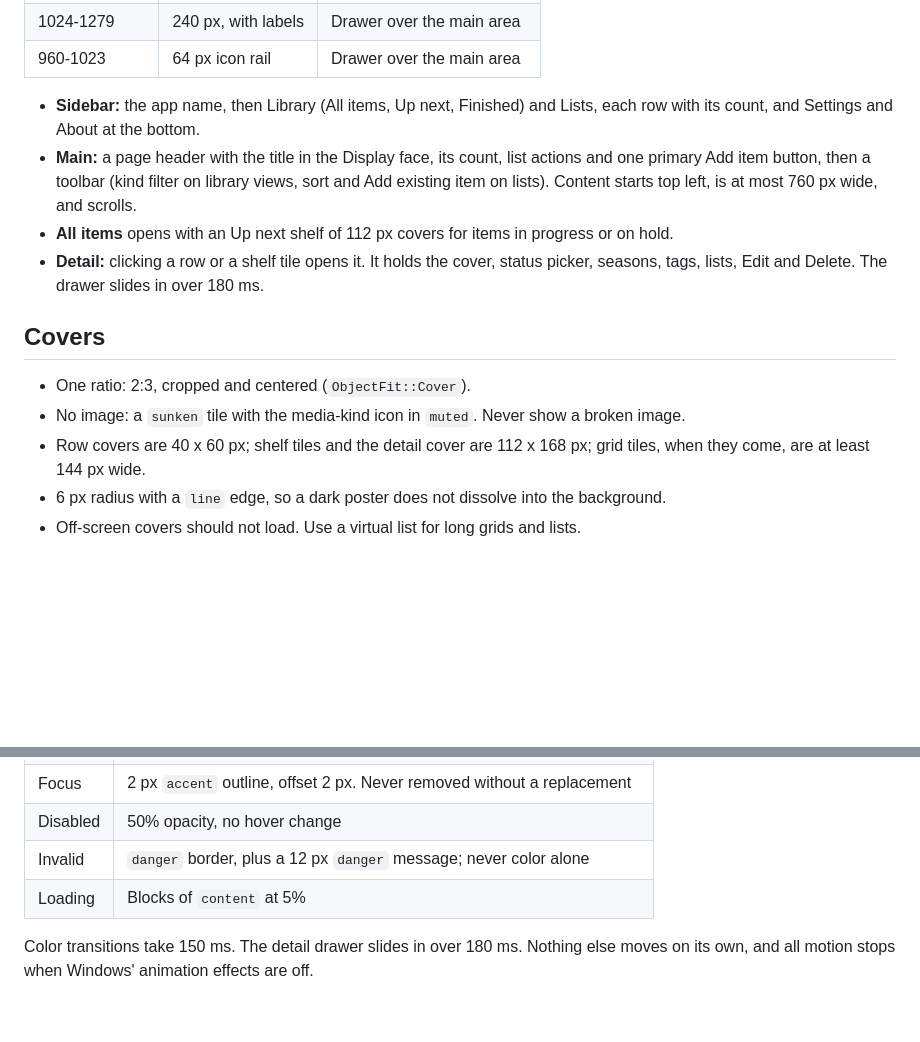
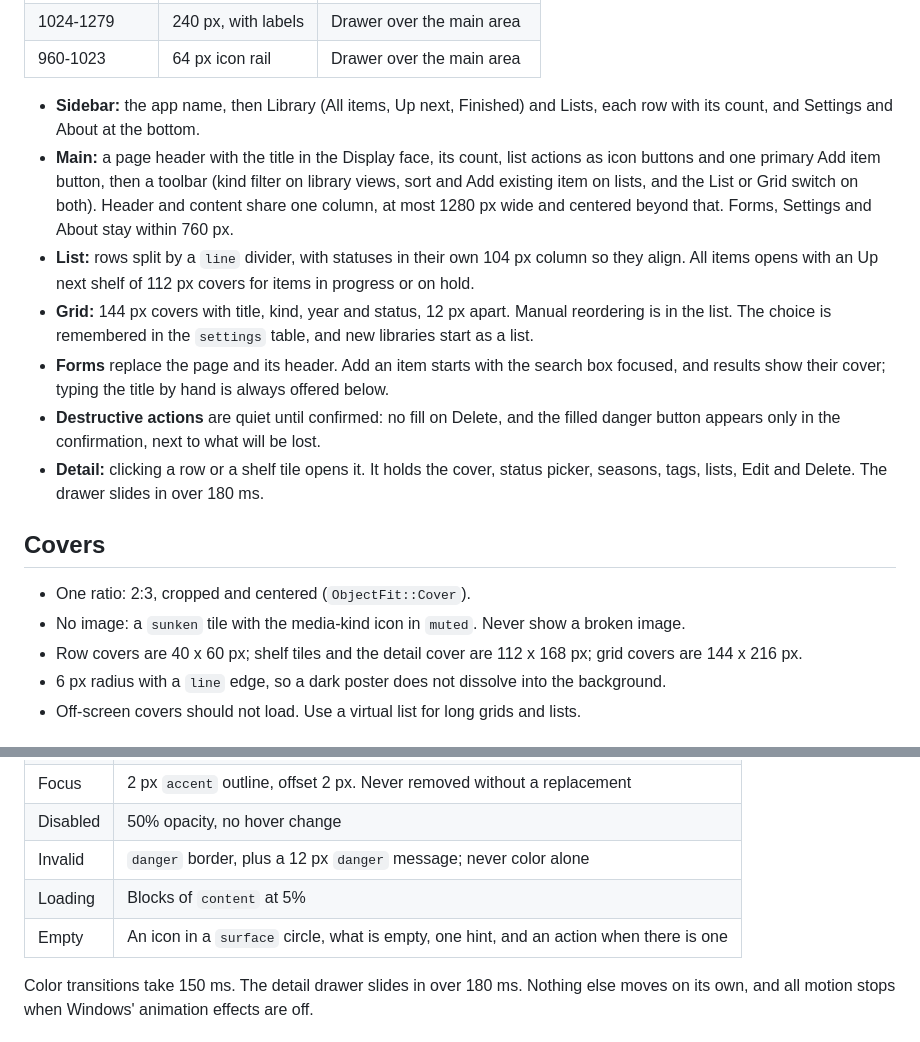
Before and after one commit to ManusolJ/loregalia, a Markdown page: docs/DESIGN.md, 2 parts joined by grey strips. Drawn GitHub-style; blank space fills up the shorter version.

```diff
--- a/docs/DESIGN.md
+++ b/docs/DESIGN.md
@@ -82,10 +82,18 @@ detail.
 
 - **Sidebar:** the app name, then Library (All items, Up next, Finished) and Lists, each row with
   its count, and Settings and About at the bottom.
-- **Main:** a page header with the title in the Display face, its count, list actions and one
-  primary Add item button, then a toolbar (kind filter on library views, sort and Add existing item
-  on lists). Content starts top left, is at most 760 px wide, and scrolls.
-- **All items** opens with an Up next shelf of 112 px covers for items in progress or on hold.
+- **Main:** a page header with the title in the Display face, its count, list actions as icon
+  buttons and one primary Add item button, then a toolbar (kind filter on library views, sort and Add
+  existing item on lists, and the List or Grid switch on both). Header and content share one column,
+  at most 1280 px wide and centered beyond that. Forms, Settings and About stay within 760 px.
+- **List:** rows split by a `line` divider, with statuses in their own 104 px column so they align.
+  All items opens with an Up next shelf of 112 px covers for items in progress or on hold.
+- **Grid:** 144 px covers with title, kind, year and status, 12 px apart. Manual reordering is in the
+  list. The choice is remembered in the `settings` table, and new libraries start as a list.
+- **Forms** replace the page and its header. Add an item starts with the search box focused, and
+  results show their cover; typing the title by hand is always offered below.
+- **Destructive actions** are quiet until confirmed: no fill on Delete, and the filled danger button
+  appears only in the confirmation, next to what will be lost.
 - **Detail:** clicking a row or a shelf tile opens it. It holds the cover, status picker, seasons,
   tags, lists, Edit and Delete. The drawer slides in over 180 ms.
 
@@ -93,8 +101,8 @@ detail.
 
 - One ratio: 2:3, cropped and centered (`ObjectFit::Cover`).
 - No image: a `sunken` tile with the media-kind icon in `muted`. Never show a broken image.
-- Row covers are 40 x 60 px; shelf tiles and the detail cover are 112 x 168 px; grid tiles, when
-  they come, are at least 144 px wide.
+- Row covers are 40 x 60 px; shelf tiles and the detail cover are 112 x 168 px; grid covers
+  are 144 x 216 px.
 - 6 px radius with a `line` edge, so a dark poster does not dissolve into the background.
 - Off-screen covers should not load. Use a virtual list for long grids and lists.
 
@@ -108,6 +116,7 @@ detail.
 | Disabled | 50% opacity, no hover change                                        |
 | Invalid  | `danger` border, plus a 12 px `danger` message; never color alone   |
 | Loading  | Blocks of `content` at 5%                                           |
+| Empty    | An icon in a `surface` circle, what is empty, one hint, and an action when there is one |
 
 Color transitions take 150 ms. The detail drawer slides in over 180 ms. Nothing else moves on its
 own, and all motion stops when Windows' animation effects are off.
```
Also changed, not shown: README.md (+4 -4 lines), docs/ROADMAP.md (+1 -1 lines), docs/images/detail-dark.png, docs/images/library-dark.png, docs/images/library-light.png, docs/images/list-light.png, docs/images/search-dark.png, 11 other files.
